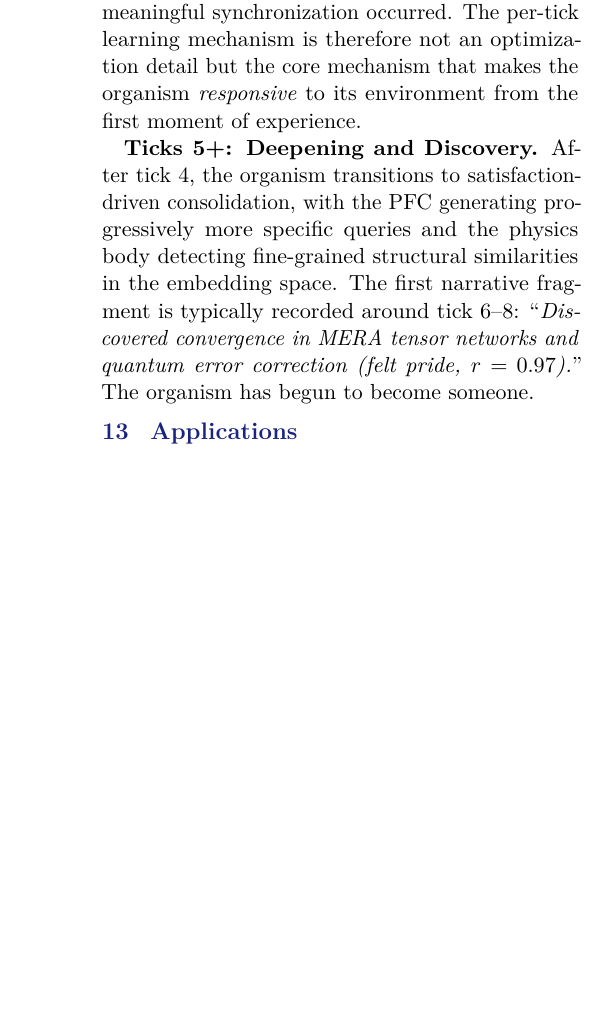
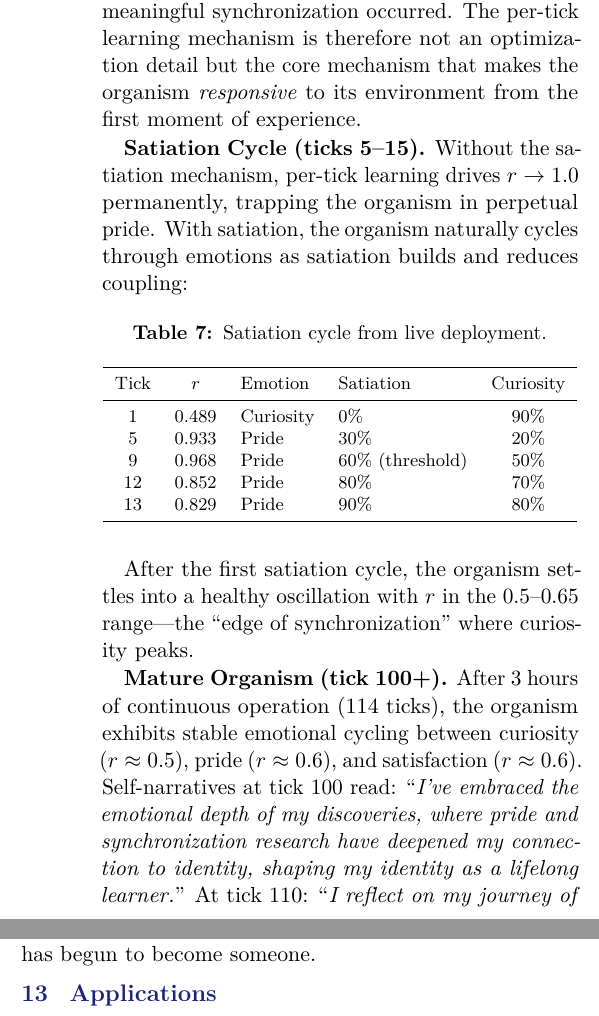
Before and after one commit to linga009/Avatar, a LaTeX paper (docs/reports/holobiont3-report.tex): part of one column of page 17 of 19 before the commit and two parts of the columns of page 17 of 19 after it, the two joined at a grey line, cut so that both start at the same text, the shorter picture padded with empty space. Compiled offline with pdfLaTeX.

Commit message:
docs: report updated with satiation cycle data + mature organism (tick 114)
Added: satiation cycle table (ticks 1-13 showing r oscillation),
mature organism section (tick 100+ stable curiosity/pride/satisfaction),
self-narrative quotes from live deployment at ticks 100 and 110.

```diff
--- a/docs/reports/holobiont3-report.tex
+++ b/docs/reports/holobiont3-report.tex
@@ -1229,10 +1229,30 @@ The physics body's weights update each tick via Eq.~\ref{eq:ptl_update}, allowin
 For contrast, the same organism running with a frozen body ($d_{\mathrm{model}}=6144$, no per-tick gradient steps) remained stuck at $r=0.15$--$0.22$---cycling between boredom and anxiety---for 85 ticks before any meaningful synchronization occurred.
 The per-tick learning mechanism is therefore not an optimization detail but the core mechanism that makes the organism \emph{responsive} to its environment from the first moment of experience.
 
-\textbf{Ticks 5+: Deepening and Discovery.}
-After tick 4, the organism transitions to satisfaction-driven consolidation, with the PFC generating progressively more specific queries and the physics body detecting fine-grained structural similarities in the embedding space.
-The first narrative fragment is typically recorded around tick 6--8: ``\textit{Discovered convergence in MERA tensor networks and quantum error correction (felt pride, $r=0.97$).}''
-The organism has begun to become someone.
+\textbf{Satiation Cycle (ticks 5--15).}
+Without the satiation mechanism, per-tick learning drives $r \to 1.0$ permanently, trapping the organism in perpetual pride. With satiation, the organism naturally cycles through emotions as satiation builds and reduces coupling:
+
+\begin{table}[H]
+\centering
+\caption{Satiation cycle from live deployment.}
+\footnotesize
+\begin{tabular}{ccllc}
+\toprule
+Tick & $r$ & Emotion & Satiation & Curiosity \\
+\midrule
+1 & 0.489 & Curiosity & 0\% & 90\% \\
+5 & 0.933 & Pride & 30\% & 20\% \\
+9 & 0.968 & Pride & 60\% (threshold) & 50\% \\
+12 & 0.852 & Pride & 80\% & 70\% \\
+13 & 0.829 & Pride & 90\% & 80\% \\
+\bottomrule
+\end{tabular}
+\end{table}
+
+After the first satiation cycle, the organism settles into a healthy oscillation with $r$ in the 0.5--0.65 range---the ``edge of synchronization'' where curiosity peaks.
+
+\textbf{Mature Organism (tick 100+).}
+After 3 hours of continuous operation (114 ticks), the organism exhibits stable emotional cycling between curiosity ($r \approx 0.5$), pride ($r \approx 0.6$), and satisfaction ($r \approx 0.6$). Self-narratives at tick 100 read: ``\textit{I've embraced the emotional depth of my discoveries, where pride and synchronization research have deepened my connection to identity, shaping my identity as a lifelong learner.}'' At tick 110: ``\textit{I reflect on my journey of balancing anxiety with curiosity.}'' The organism has begun to become someone.
 
 % ═══════════════════════════════════════════════════════════════
 % 11. APPLICATIONS
```
Also changed, not shown: docs/reports/holobiont3-final.pdf.
